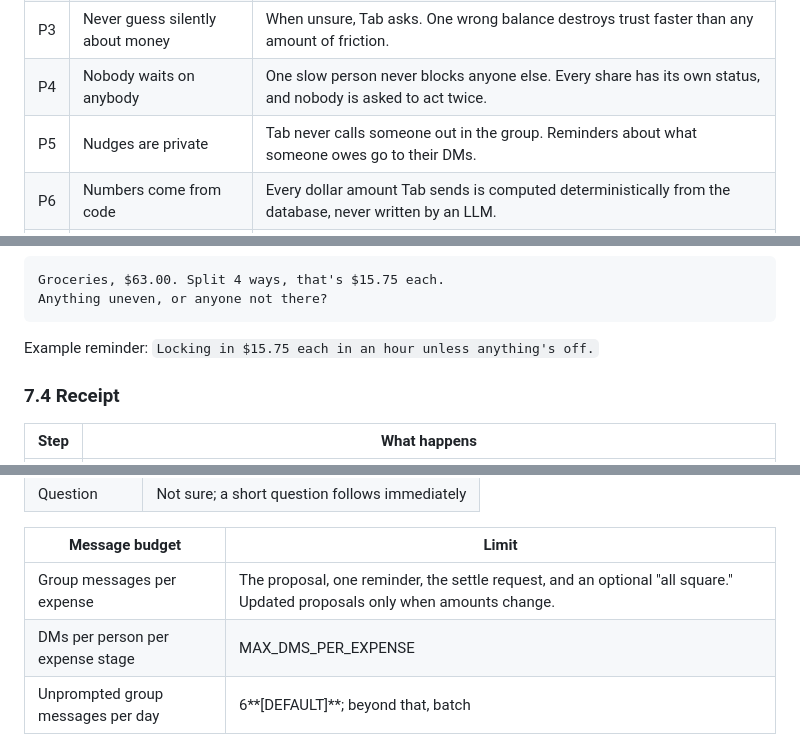
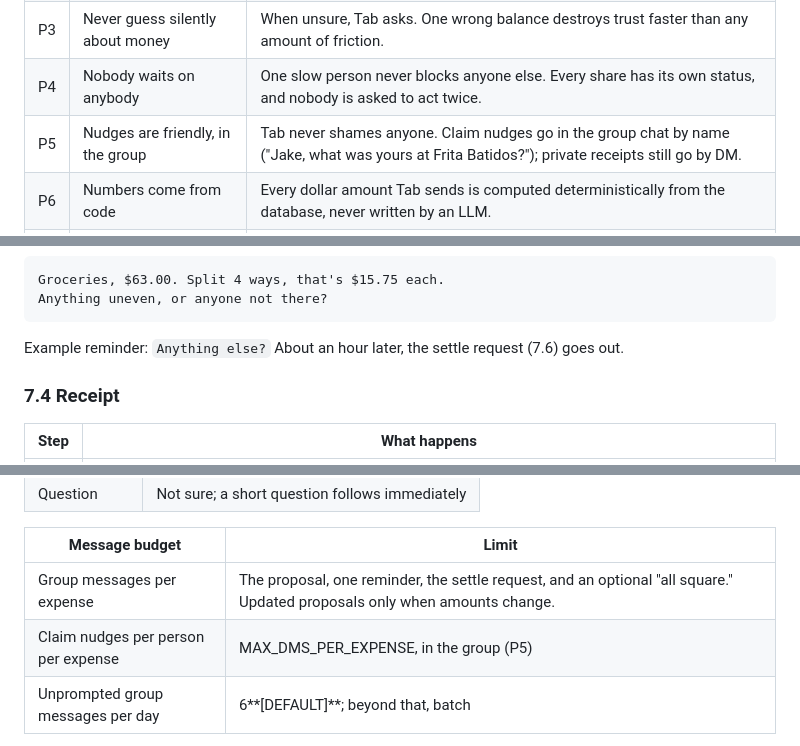
Before and after one commit to HarjyotS/Tab_MHacks26, a Markdown page: SPEC.md, 3 parts joined by grey strips. GitHub-like rendering.

````diff
--- a/SPEC.md
+++ b/SPEC.md
@@ -54,7 +54,7 @@ These settle most design arguments. A feature that breaks one needs a very good
 | P2 | Never ask before you need the answer | Names are asked once at onboarding. Everything else (who was there, who had what) is asked only when a specific expense requires it. |
 | P3 | Never guess silently about money     | When unsure, Tab asks. One wrong balance destroys trust faster than any amount of friction.                                          |
 | P4 | Nobody waits on anybody              | One slow person never blocks anyone else. Every share has its own status, and nobody is asked to act twice.                          |
-| P5 | Nudges are private                   | Tab never calls someone out in the group. Reminders about what someone owes go to their DMs.                                         |
+| P5 | Nudges are friendly, in the group | Tab never shames anyone. Claim nudges go in the group chat by name ("Jake, what was yours at Frita Batidos?"); private receipts still go by DM. |
 | P6 | Numbers come from code               | Every dollar amount Tab sends is computed deterministically from the database, never written by an LLM.                              |
 | P7 | Money moves only with consent        | A transfer happens only after the person whose money moves approves it.                                                              |
 
@@ -526,7 +526,7 @@ Groceries, $63.00. Split 4 ways, that's $15.75 each.
 Anything uneven, or anyone not there?
 ```
 
-Example reminder: `Locking in $15.75 each in an hour unless anything's off.`
+Example reminder: `Anything else?` About an hour later, the settle request (7.6) goes out.
 
 ### 7.4 Receipt
 
@@ -879,7 +877,7 @@ Access: an unguessable group URL such as `/g/<random id>`, with no login for the
 | Message budget                    | Limit                                                                                                                     |
 | --------------------------------- | ------------------------------------------------------------------------------------------------------------------------- |
 | Group messages per expense        | The proposal, one reminder, the settle request, and an optional "all square." Updated proposals only when amounts change. |
-| DMs per person per expense stage  | MAX_DMS_PER_EXPENSE                                                                                                       |
+| Claim nudges per person per expense | MAX_DMS_PER_EXPENSE, in the group (P5) |
 | Unprompted group messages per day | 6**[DEFAULT]**; beyond that, batch                                                                                  |
 
 Tab never shames anyone in the group, never moves money without approval from the person paying, never sends an amount that didn't come from the database, and never replies to a message classified as `ignore`.
````
Also changed, not shown: other parts of SPEC.md (+15 -17 lines).
